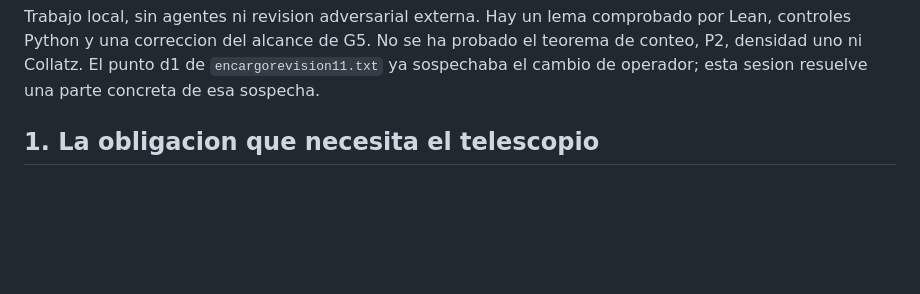
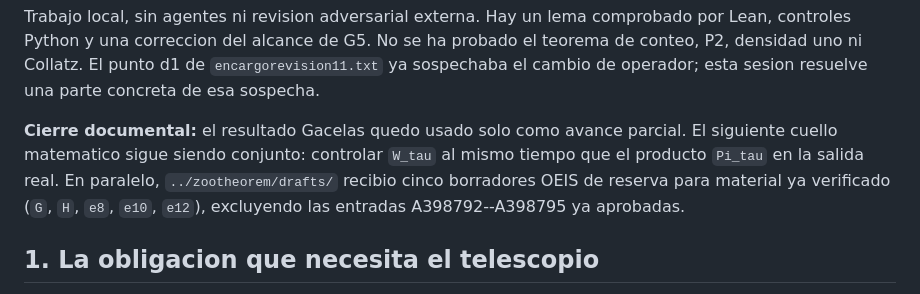
Before and after one commit to theswordofthemorning/conjeturadecollazpython, a Markdown page: depuracion/frente20260910/LEEME.md, the part around the change. Rendered like a GitHub page; blank space fills up the shorter version.

```diff
--- a/depuracion/frente20260910/LEEME.md
+++ b/depuracion/frente20260910/LEEME.md
@@ -34,6 +34,13 @@ comprobado por Lean, controles Python y una correccion del alcance de G5.
 No se ha probado el teorema de conteo, P2, densidad uno ni Collatz.
 El punto d1 de `encargorevision11.txt` ya sospechaba el cambio de operador;
 esta sesion resuelve una parte concreta de esa sospecha.
+
+**Cierre documental:** el resultado Gacelas quedo usado solo como avance
+parcial. El siguiente cuello matematico sigue siendo conjunto: controlar
+`W_tau` al mismo tiempo que el producto `Pi_tau` en la salida real. En paralelo,
+`../zootheorem/drafts/` recibio cinco borradores OEIS de reserva para material
+ya verificado (`G`, `H`, `e8`, `e10`, `e12`), excluyendo las entradas
+A398792--A398795 ya aprobadas.
 
 ## 1. La obligacion que necesita el telescopio
 
```
Also changed, not shown: RutaTeoremas.md (+15 -0 lines).
